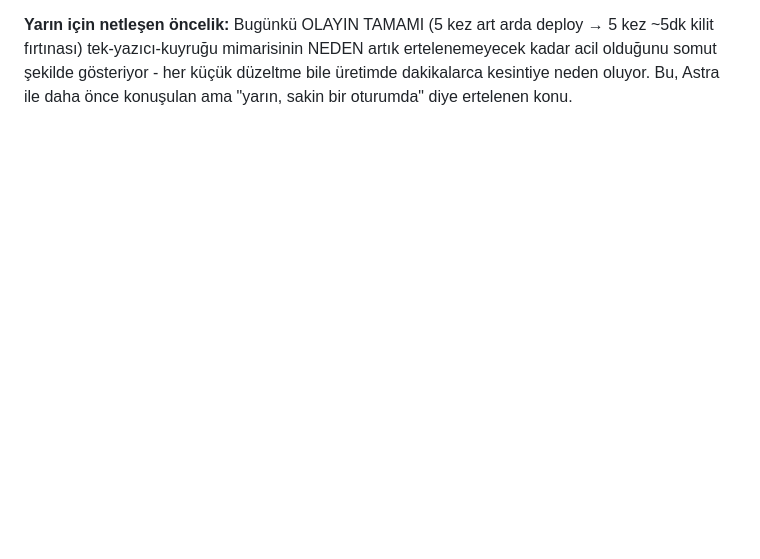
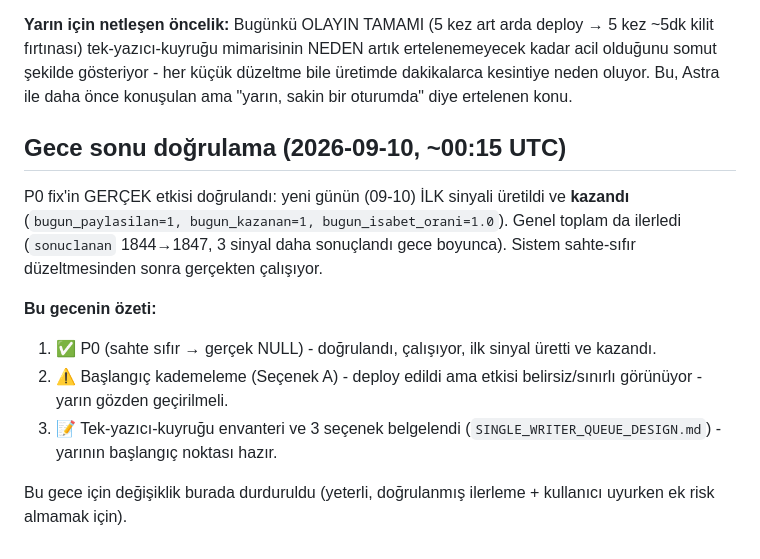
Before and after one commit to haktanerdogan1/canli-bahis-tahmin, a Markdown page: ASTRA_V4_API_PLAN.md, the part around the change. Rendered like a GitHub page; blank space fills up the shorter version.

Commit message:
Confirm tonight's P0 fix produced a real result: first signal of the new day, won
Not deployed - commit only. Closing note for tonight's /goal session:
sonuclanan went 1844->1847 (3 more settled overnight), and the new
day's first signal (bugun_paylasilan=1) already resulted in a win
(bugun_isabet_orani=1.0). Concrete evidence the NULL-vs-zero fix
translated into real, working signal generation, not just cleaner logs.

Co-Authored-By: Claude Sonnet 5 <noreply@anthropic.com>

```diff
--- a/ASTRA_V4_API_PLAN.md
+++ b/ASTRA_V4_API_PLAN.md
@@ -176,3 +176,22 @@ NEDEN artık ertelenemeyecek kadar acil olduğunu somut şekilde
 gösteriyor - her küçük düzeltme bile üretimde dakikalarca kesintiye
 neden oluyor. Bu, Astra ile daha önce konuşulan ama "yarın, sakin bir
 oturumda" diye ertelenen konu.
+
+## Gece sonu doğrulama (2026-09-10, ~00:15 UTC)
+
+P0 fix'in GERÇEK etkisi doğrulandı: yeni günün (09-10) İLK sinyali
+üretildi ve **kazandı** (`bugun_paylasilan=1, bugun_kazanan=1,
+bugun_isabet_orani=1.0`). Genel toplam da ilerledi (`sonuclanan`
+1844→1847, 3 sinyal daha sonuçlandı gece boyunca). Sistem sahte-sıfır
+düzeltmesinden sonra gerçekten çalışıyor.
+
+**Bu gecenin özeti:**
+1. ✅ P0 (sahte sıfır → gerçek NULL) - doğrulandı, çalışıyor, ilk
+   sinyal üretti ve kazandı.
+2. ⚠️ Başlangıç kademeleme (Seçenek A) - deploy edildi ama etkisi
+   belirsiz/sınırlı görünüyor - yarın gözden geçirilmeli.
+3. 📝 Tek-yazıcı-kuyruğu envanteri ve 3 seçenek belgelendi
+   (`SINGLE_WRITER_QUEUE_DESIGN.md`) - yarının başlangıç noktası hazır.
+
+Bu gece için değişiklik burada durduruldu (yeterli, doğrulanmış
+ilerleme + kullanıcı uyurken ek risk almamak için).
```
